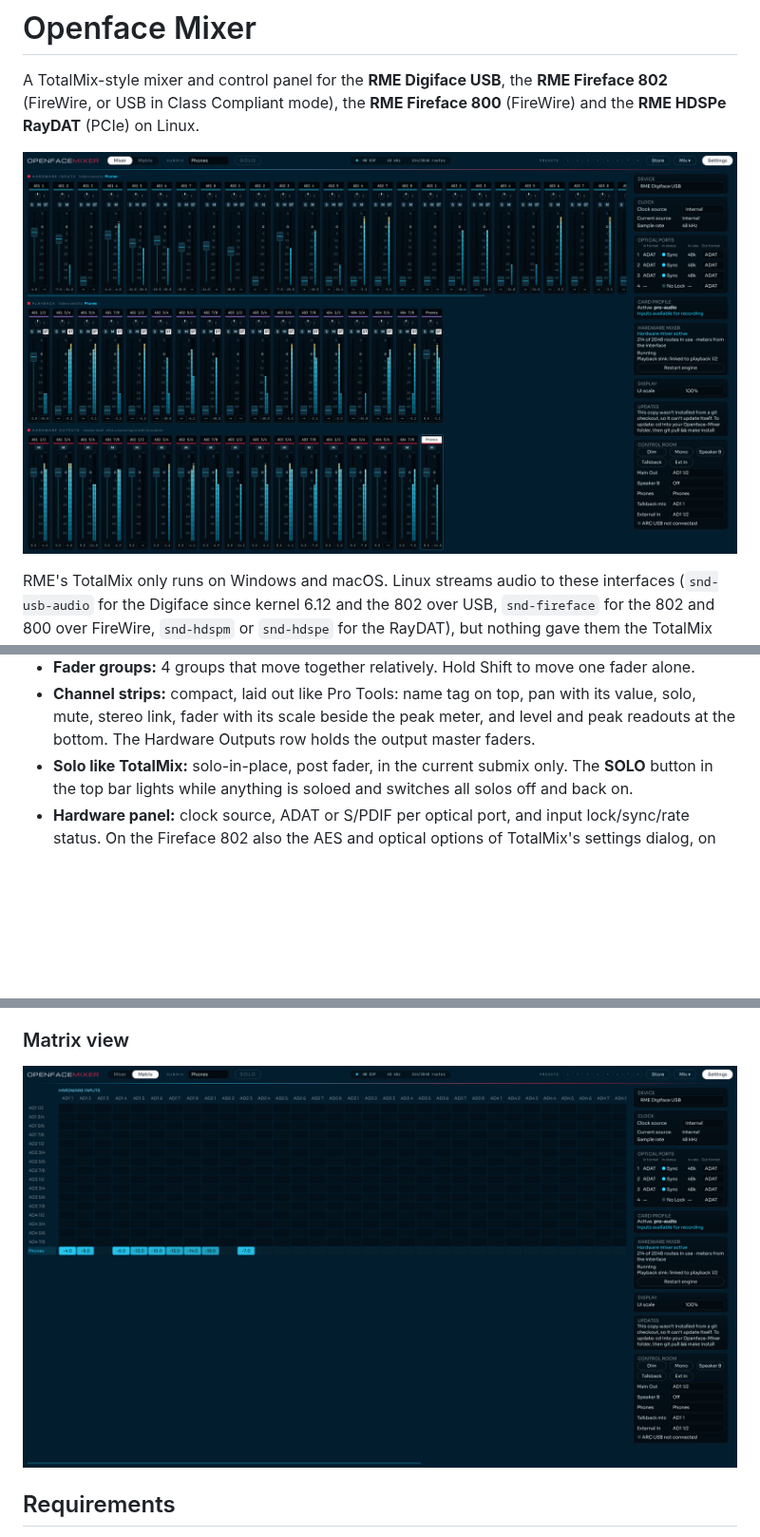
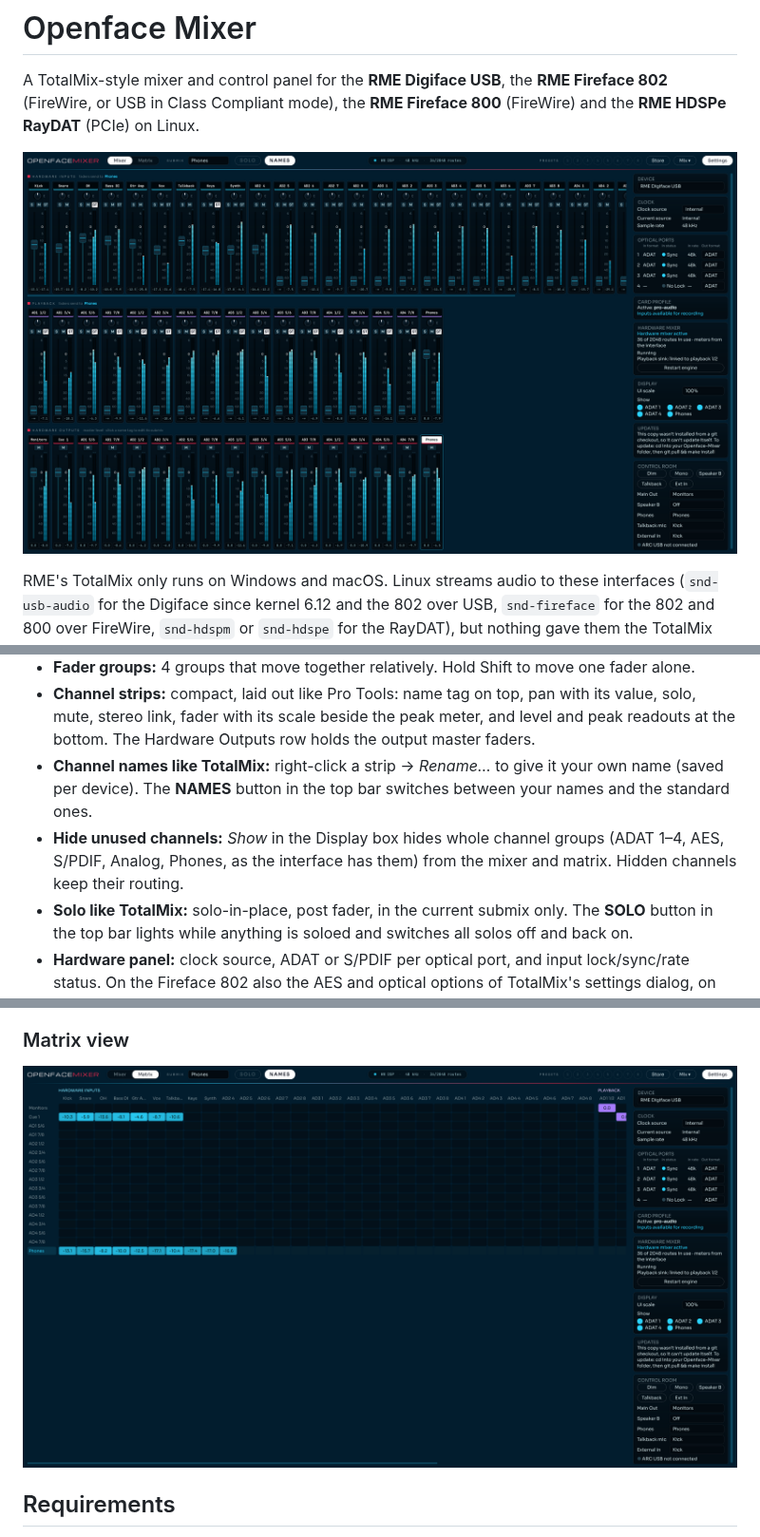
Before and after one commit to thomas-nelson23/Openface-Mixer, a Markdown page: README.md, 3 parts joined by grey strips. Shown at 95% size. GitHub-like rendering; pictures changed too: docs/screenshots/matrix.png, docs/screenshots/mixer.png; blank space fills up the shorter version.

```diff
--- a/README.md
+++ b/README.md
@@ -23,6 +23,12 @@ through the kernel driver on the RayDAT, with the familiar TotalMix workflow.
 - **Channel strips:** compact, laid out like Pro Tools: name tag on top, pan with its value,
   solo, mute, stereo link, fader with its scale beside the peak meter, and level and peak
   readouts at the bottom. The Hardware Outputs row holds the output master faders.
+- **Channel names like TotalMix:** right-click a strip → *Rename…* to give it your own name
+  (saved per device). The **NAMES** button in the top bar switches between your names and the
+  standard ones.
+- **Hide unused channels:** *Show* in the Display box hides whole channel groups (ADAT 1–4,
+  AES, S/PDIF, Analog, Phones, as the interface has them) from the mixer and matrix. Hidden
+  channels keep their routing.
 - **Solo like TotalMix:** solo-in-place, post fader, in the current submix only. The **SOLO**
   button in the top bar lights while anything is soloed and switches all solos off and back on.
 - **Hardware panel:** clock source, ADAT or S/PDIF per optical port, and input lock/sync/rate status.
```
Also changed, not shown: other parts of README.md (+2 -0 lines), 8 other files.
